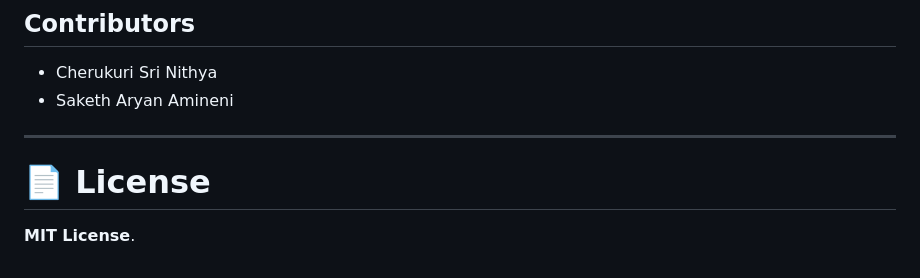
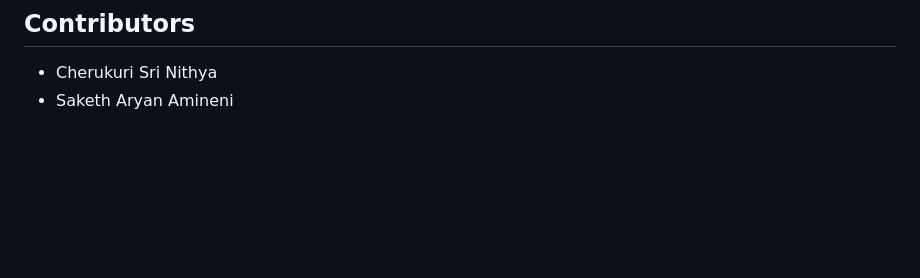
Before and after one commit to Nithya2512/Fish-Health-Optimization-in-an-Aquaponics-system-using-PSO, a Markdown page: README.md, the part around the change. Drawn GitHub-style; blank space fills up the shorter version.

```diff
--- a/README.md
+++ b/README.md
@@ -212,9 +212,3 @@ This project was developed as a **2-member academic team project**.
 
 - Cherukuri Sri Nithya
 - Saketh Aryan Amineni
-
----
-
-# 📄 License
-
-**MIT License**.
```
